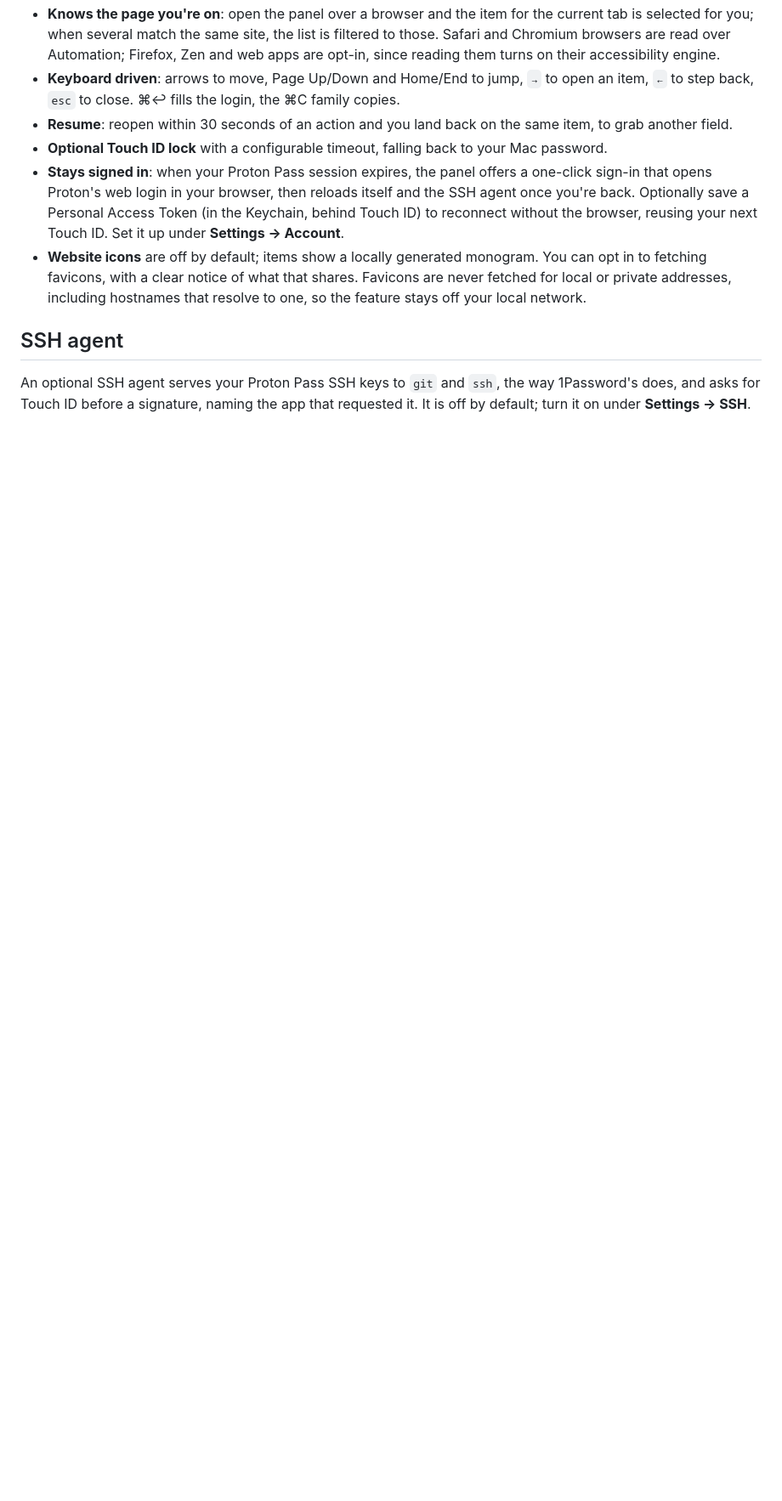
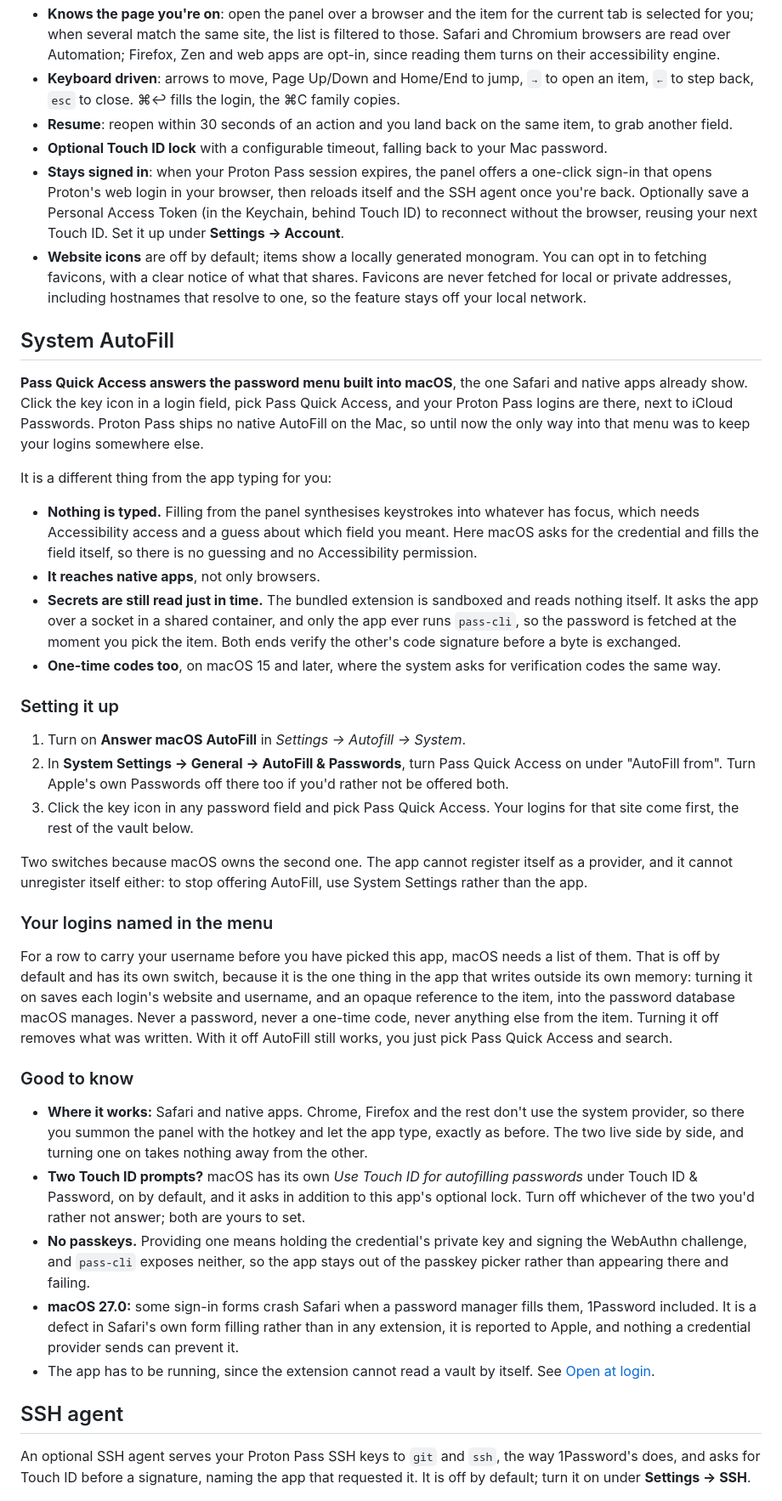
Before and after one commit to bsramin/pass-quick-access, a Markdown page: README.md, the part around one of its changes. Shown at 85% size. GitHub-like rendering; blank space fills up the shorter version.

Commit message:
docs: cover System AutoFill in the README
It only appeared as a passing mention in the security model. Adds a section
alongside the SSH agent one, a lead feature bullet and a line in the intro,
and redraws the architecture diagram, which showed the panel as the only
front end.

```diff
--- a/README.md
+++ b/README.md
@@ -98,6 +114,72 @@ Proton-maintained command-line client, and wraps it in a native macOS UI.
   You can opt in to fetching favicons, with a clear notice of what that shares.
   Favicons are never fetched for local or private addresses, including hostnames
   that resolve to one, so the feature stays off your local network.
+
+## System AutoFill
+
+**Pass Quick Access answers the password menu built into macOS**, the one Safari
+and native apps already show. Click the key icon in a login field, pick Pass
+Quick Access, and your Proton Pass logins are there, next to iCloud Passwords.
+Proton Pass ships no native AutoFill on the Mac, so until now the only way into
+that menu was to keep your logins somewhere else.
+
+It is a different thing from the app typing for you:
+
+- **Nothing is typed.** Filling from the panel synthesises keystrokes into
+  whatever has focus, which needs Accessibility access and a guess about which
+  field you meant. Here macOS asks for the credential and fills the field
+  itself, so there is no guessing and no Accessibility permission.
+- **It reaches native apps**, not only browsers.
+- **Secrets are still read just in time.** The bundled extension is sandboxed
+  and reads nothing itself. It asks the app over a socket in a shared container,
+  and only the app ever runs `pass-cli`, so the password is fetched at the moment
+  you pick the item. Both ends verify the other's code signature before a byte
+  is exchanged.
+- **One-time codes too**, on macOS 15 and later, where the system asks for
+  verification codes the same way.
+
+### Setting it up
+
+1. Turn on **Answer macOS AutoFill** in *Settings → Autofill → System*.
+2. In **System Settings → General → AutoFill & Passwords**, turn Pass Quick
+   Access on under "AutoFill from". Turn Apple's own Passwords off there too if
+   you'd rather not be offered both.
+3. Click the key icon in any password field and pick Pass Quick Access. Your
+   logins for that site come first, the rest of the vault below.
+
+Two switches because macOS owns the second one. The app cannot register itself
+as a provider, and it cannot unregister itself either: to stop offering AutoFill,
+use System Settings rather than the app.
+
+### Your logins named in the menu
+
+For a row to carry your username before you have picked this app, macOS needs a
+list of them. That is off by default and has its own switch, because it is the
+one thing in the app that writes outside its own memory: turning it on saves each
+login's website and username, and an opaque reference to the item, into the
+password database macOS manages. Never a password, never a one-time code, never
+anything else from the item. Turning it off removes what was written. With it off
+AutoFill still works, you just pick Pass Quick Access and search.
+
+### Good to know
+
+- **Where it works:** Safari and native apps. Chrome, Firefox and the rest don't
+  use the system provider, so there you summon the panel with the hotkey and let
+  the app type, exactly as before. The two live side by side, and turning one on
+  takes nothing away from the other.
+- **Two Touch ID prompts?** macOS has its own *Use Touch ID for autofilling
+  passwords* under Touch ID & Password, on by default, and it asks in addition to
+  this app's optional lock. Turn off whichever of the two you'd rather not
+  answer; both are yours to set.
+- **No passkeys.** Providing one means holding the credential's private key and
+  signing the WebAuthn challenge, and `pass-cli` exposes neither, so the app
+  stays out of the passkey picker rather than appearing there and failing.
+- **macOS 27.0:** some sign-in forms crash Safari when a password manager fills
+  them, 1Password included. It is a defect in Safari's own form filling rather
+  than in any extension, it is reported to Apple, and nothing a credential
+  provider sends can prevent it.
+- The app has to be running, since the extension cannot read a vault by itself.
+  See [Open at login](#open-at-login).
 
 ## SSH agent
 
```
Also changed, not shown: other parts of README.md (+31 -15 lines).
